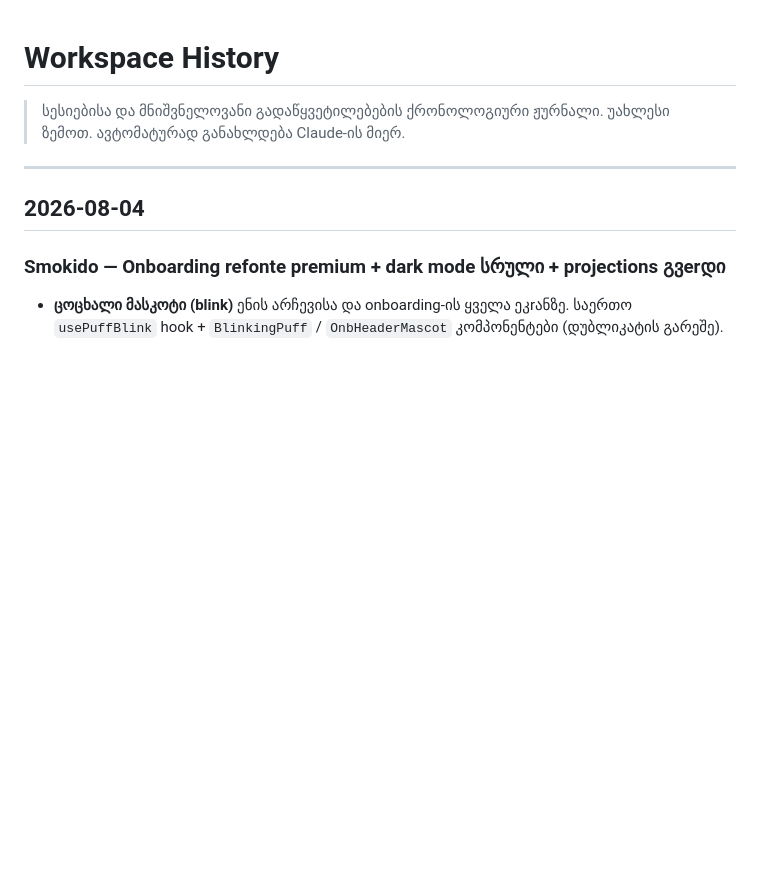
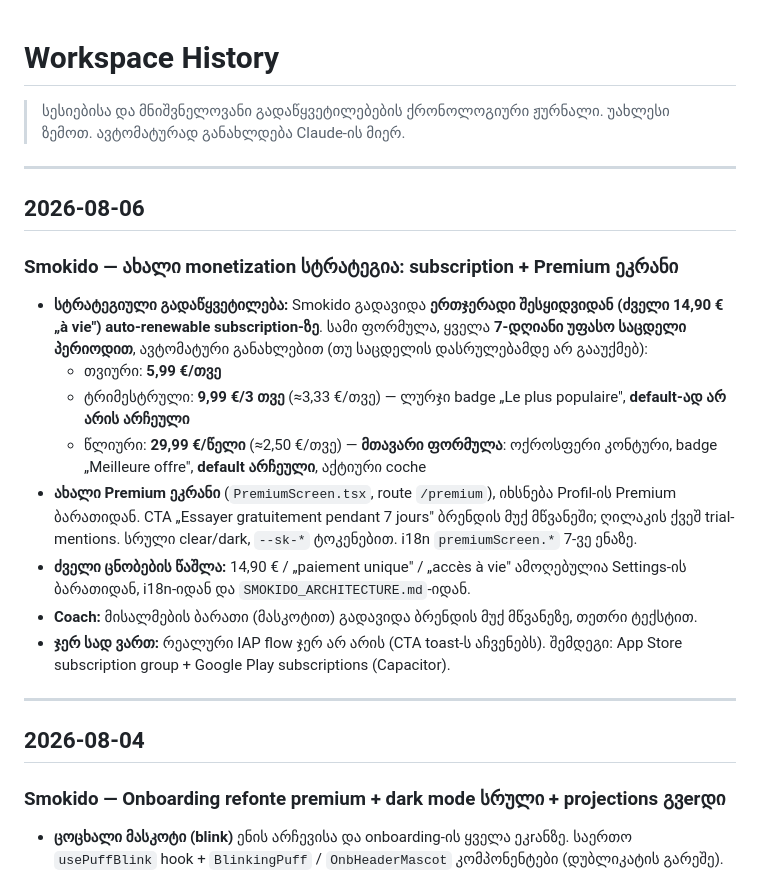
Before and after one commit to tamarI-TM/tamarijs-journal, a Markdown page: context/HISTORY.md, the part around the change. Drawn GitHub-style; blank space fills up the shorter version.

Commit message:
chore: finalize premium subscription strategy and regression tests
HISTORY 2026-08-06 — Smokido: bascule vers abonnement (5,99€/mois,
9,99€/3 mois, 29,99€/an, essai 7 jours), écran Premium, fin de l'achat
unique 14,90€, carte Coach en vert foncé.

Co-Authored-By: Claude Opus 4.8 <noreply@anthropic.com>

```diff
--- a/context/HISTORY.md
+++ b/context/HISTORY.md
@@ -2,6 +2,21 @@
 
 > სესიებისა და მნიშვნელოვანი გადაწყვეტილებების ქრონოლოგიური ჟურნალი.
 > უახლესი ზემოთ. ავტომატურად განახლდება Claude-ის მიერ.
+
+---
+
+## 2026-08-06
+
+### Smokido — ახალი monetization სტრატეგია: subscription + Premium ეკრანი
+
+- **სტრატეგიული გადაწყვეტილება:** Smokido გადავიდა **ერთჯერადი შესყიდვიდან (ძველი 14,90 € „à vie") auto-renewable subscription-ზე**. სამი ფორმულა, ყველა **7-დღიანი უფასო საცდელი პერიოდით**, ავტომატური განახლებით (თუ საცდელის დასრულებამდე არ გააუქმებ):
+  - თვიური: **5,99 €/თვე**
+  - ტრიმესტრული: **9,99 €/3 თვე** (≈3,33 €/თვე) — ლურჯი badge „Le plus populaire", **default-ად არ არის არჩეული**
+  - წლიური: **29,99 €/წელი** (≈2,50 €/თვე) — **მთავარი ფორმულა**: ოქროსფერი კონტური, badge „Meilleure offre", **default არჩეული**, აქტიური coche
+- **ახალი Premium ეკრანი** (`PremiumScreen.tsx`, route `/premium`), იხსნება Profil-ის Premium ბარათიდან. CTA „Essayer gratuitement pendant 7 jours" ბრენდის მუქ მწვანეში; ღილაკის ქვეშ trial-mentions. სრული clear/dark, `--sk-*` ტოკენებით. i18n `premiumScreen.*` 7-ვე ენაზე.
+- **ძველი ცნობების წაშლა:** 14,90 € / „paiement unique" / „accès à vie" ამოღებულია Settings-ის ბარათიდან, i18n-იდან და `SMOKIDO_ARCHITECTURE.md`-იდან.
+- **Coach:** მისალმების ბარათი (მასკოტით) გადავიდა ბრენდის მუქ მწვანეზე, თეთრი ტექსტით.
+- **ჯერ სად ვართ:** რეალური IAP flow ჯერ არ არის (CTA toast-ს აჩვენებს). შემდეგი: App Store subscription group + Google Play subscriptions (Capacitor).
 
 ---
 
```
